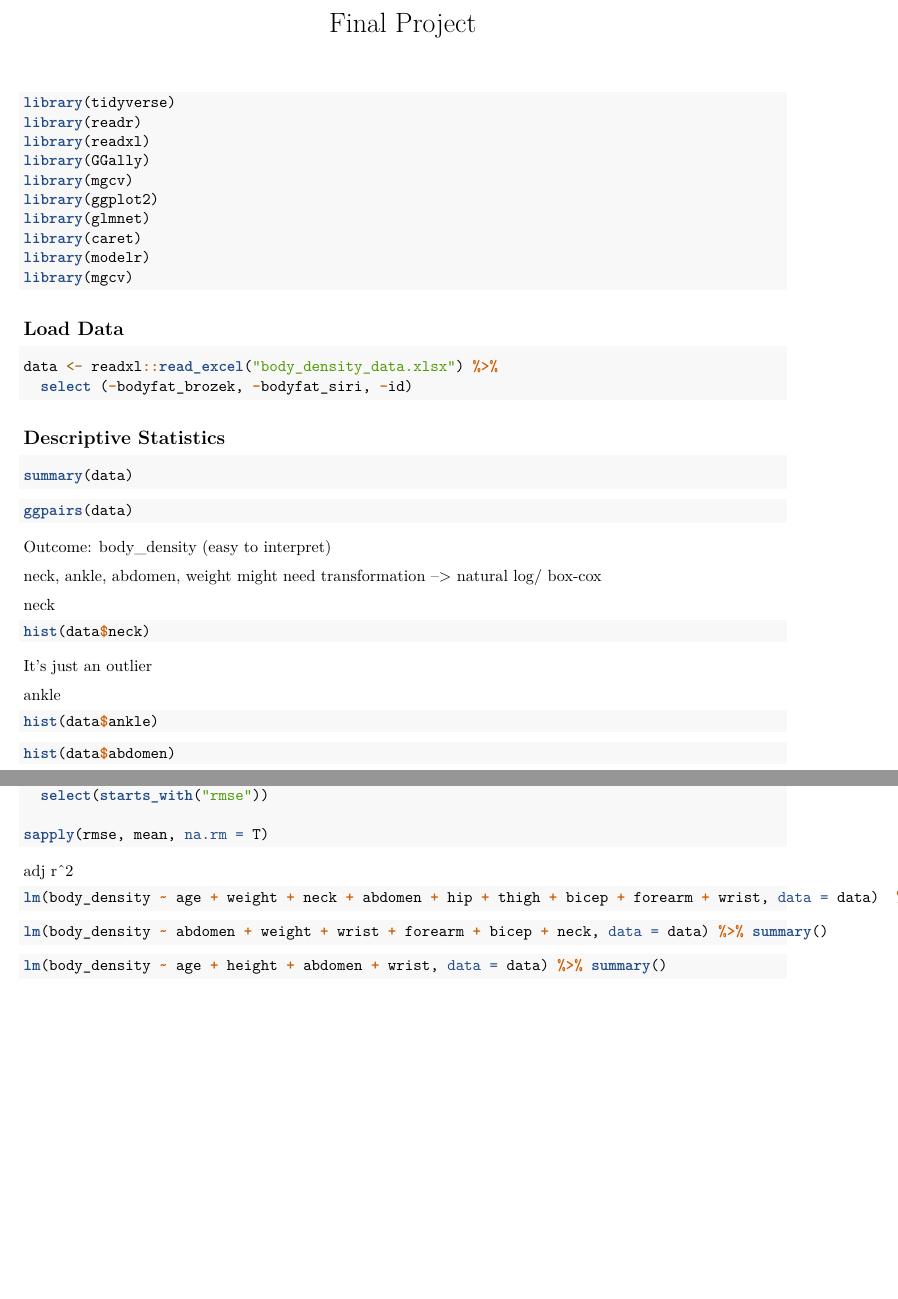
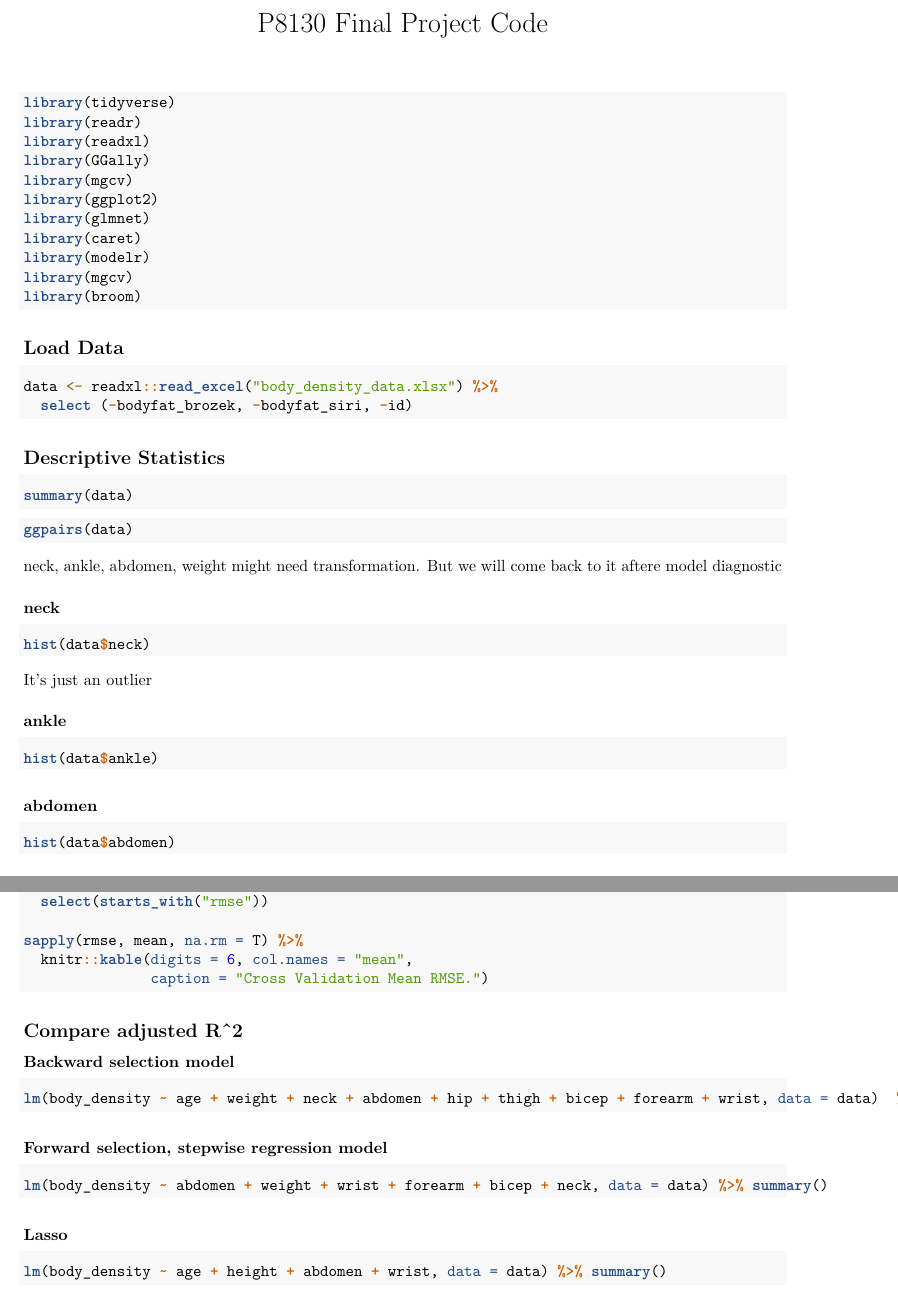
Before and after one commit to JosieZhuo/patient_bodyfat_prediction, an R Markdown document (final_project_group29.Rmd): two parts of pages 1 and 3 of 3 before the commit and two parts of pages 1 and 3 of 4 after it, joined at a grey line, cut so that both start at the same text, the shorter picture padded with empty space. Rendered offline with R 4.5, knitr and Pandoc, then LaTeX, with nearby package versions; the code chunks are not run, so their results and figures are left out.

Commit message:
clean up code

````diff
--- a/final_project_group29.Rmd
+++ b/final_project_group29.Rmd
@@ -1,5 +1,5 @@
 ---
-title: "Final Project"
+title: "P8130 Final Project Code"
 output: pdf_document
 ---
 ```{r, message=FALSE}
@@ -13,6 +13,7 @@ library(glmnet)
 library(caret)
 library(modelr)
 library(mgcv)
+library(broom)
 ```
 
 ## Load Data
@@ -32,23 +33,21 @@ summary(data)
 ggpairs(data)
 ```
 
+neck, ankle, abdomen, weight might need transformation. But we will come back to it aftere model diagnostic
 
-Outcome: body_density (easy to interpret)
-
-neck, ankle, abdomen, weight might need transformation
---> natural log/ box-cox
-
-neck
+### neck
 ```{r}
 hist(data$neck)
 ```
+
 It's just an outlier
 
-ankle
+### ankle
 ```{r}
 hist(data$ankle)
 ```
 
+### abdomen
 ```{r}
 hist(data$abdomen)
 ```
@@ -147,18 +147,23 @@ cv_df %>%
 rmse <- cv_df %>%
   select(starts_with("rmse"))
 
-sapply(rmse, mean, na.rm = T)
+sapply(rmse, mean, na.rm = T) %>%
+  knitr::kable(digits = 6, col.names = "mean",
+               caption = "Cross Validation Mean RMSE.")
 ```
 
 
-adj r^2
+## Compare adjusted R^2
+
+### Backward selection model
 ```{r}
 lm(body_density ~ age + weight + neck + abdomen + hip + thigh + bicep + forearm + wrist, data = data)  %>% summary()
 ```
+### Forward selection, stepwise regression model
 ```{r}
 lm(body_density ~ abdomen + weight + wrist + forearm + bicep + neck, data = data) %>% summary()
 ```
-
+### Lasso
 ```{r}
 lm(body_density ~ age + height + abdomen + wrist, data = data) %>% summary()
 ```
````
Also changed, not shown: final_project_group29.pdf, final_project_group29.Rmd (30 more changed lines).
